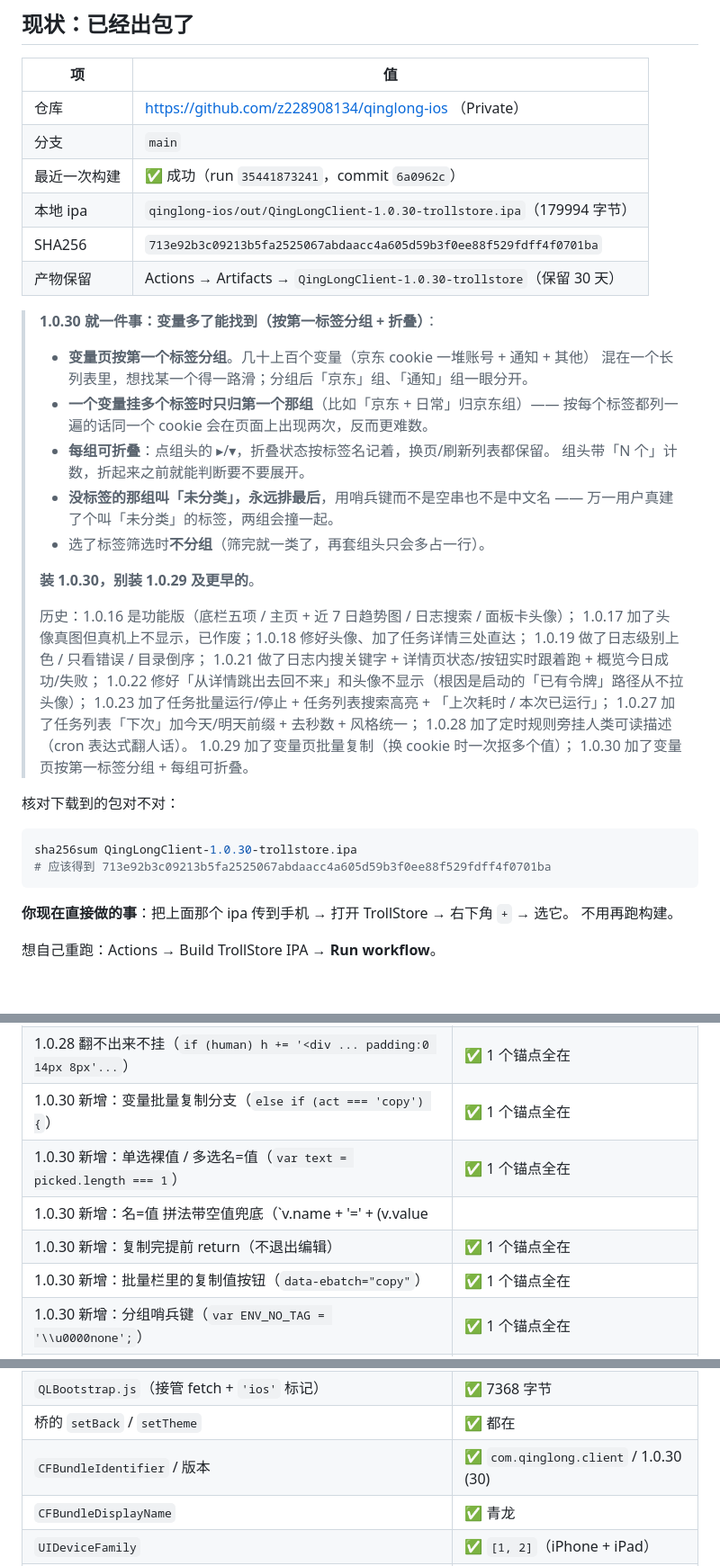
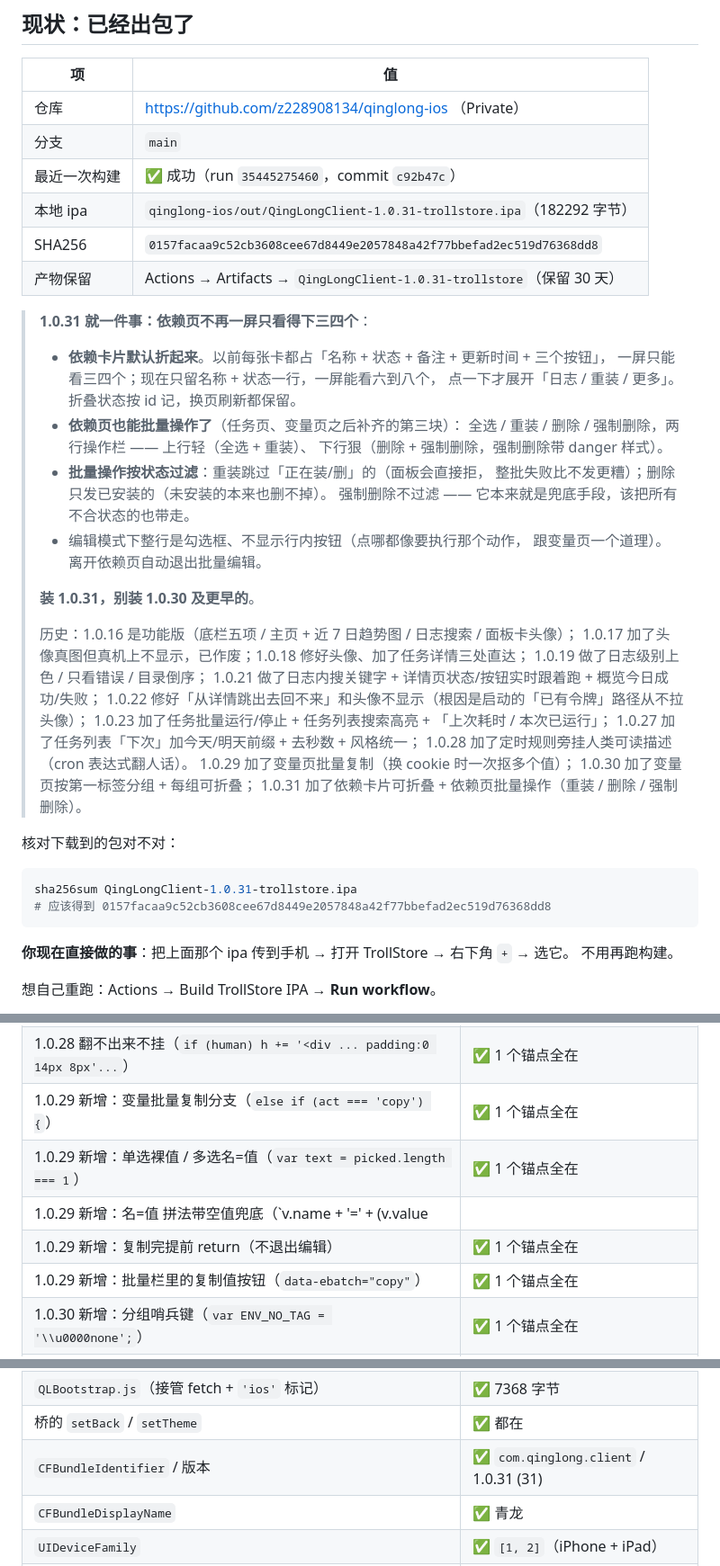
Before and after one commit to z228908134/qinglong-ios, a Markdown page: BUILD-IPA.md, 3 parts joined by grey strips. Shown at 90% size. Drawn GitHub-style; blank space fills up the shorter version.

Commit message:
docs: 现状与验货清单更新到 1.0.31
ipa 182292 字节 / sha256 0157facaa9c52cb3608cee67d8449e2057848a42f77bbefad2ec519d76368dd8
CI run 35445275460，verify_ipa.py 192 项全过
顺手把上轮补丁误标成 1.0.30 的五条「变量批量复制」锚点改回 1.0.29。

````diff
--- a/BUILD-IPA.md
+++ b/BUILD-IPA.md
@@ -15,23 +15,25 @@
 |---|---|
 | 仓库 | https://github.com/z228908134/qinglong-ios （Private） |
 | 分支 | `main` |
-| 最近一次构建 | ✅ 成功（run `35441873241`，commit `6a0962c`） |
-| 本地 ipa | `qinglong-ios/out/QingLongClient-1.0.30-trollstore.ipa`（179994 字节） |
-| SHA256 | `713e92b3c09213b5fa2525067abdaacc4a605d59b3f0ee88f529fdff4f0701ba` |
-| 产物保留 | Actions → Artifacts → `QingLongClient-1.0.30-trollstore`（保留 30 天） |
+| 最近一次构建 | ✅ 成功（run `35445275460`，commit `c92b47c`） |
+| 本地 ipa | `qinglong-ios/out/QingLongClient-1.0.31-trollstore.ipa`（182292 字节） |
+| SHA256 | `0157facaa9c52cb3608cee67d8449e2057848a42f77bbefad2ec519d76368dd8` |
+| 产物保留 | Actions → Artifacts → `QingLongClient-1.0.31-trollstore`（保留 30 天） |
 
-> **1.0.30 就一件事：变量多了能找到（按第一标签分组 + 折叠）**：
-> - **变量页按第一个标签分组**。几十上百个变量（京东 cookie 一堆账号 + 通知 + 其他）
->   混在一个长列表里，想找某一个得一路滑；分组后「京东」组、「通知」组一眼分开。
-> - **一个变量挂多个标签时只归第一个那组**（比如「京东 + 日常」归京东组）——
->   按每个标签都列一遍的话同一个 cookie 会在页面上出现两次，反而更难数。
-> - **每组可折叠**：点组头的 ▸/▾，折叠状态按标签名记着，换页/刷新列表都保留。
->   组头带「N 个」计数，折起来之前就能判断要不要展开。
-> - **没标签的那组叫「未分类」，永远排最后**，用哨兵键而不是空串也不是中文名 ——
->   万一用户真建了个叫「未分类」的标签，两组会撞一起。
-> - 选了标签筛选时**不分组**（筛完就一类了，再套组头只会多占一行）。
+> **1.0.31 就一件事：依赖页不再一屏只看得下三四个**：
+> - **依赖卡片默认折起来**。以前每张卡都占「名称 + 状态 + 备注 + 更新时间 + 三个按钮」，
+>   一屏只能看三四个；现在只留名称 + 状态一行，一屏能看六到八个，
+>   点一下才展开「日志 / 重装 / 更多」。折叠状态按 id 记，换页刷新都保留。
+> - **依赖页也能批量操作了**（任务页、变量页之后补齐的第三块）：
+>   全选 / 重装 / 删除 / 强制删除，两行操作栏 —— 上行轻（全选 + 重装）、
+>   下行狠（删除 + 强制删除，强制删除带 danger 样式）。
+> - **批量操作按状态过滤**：重装跳过「正在装/删」的（面板会直接拒，
+>   整批失败比不发更糟）；删除只发已安装的（未安装的本来也删不掉）。
+>   强制删除不过滤 —— 它本来就是兜底手段，该把所有不合状态的也带走。
+> - 编辑模式下整行是勾选框、不显示行内按钮（点哪都像要执行那个动作，
+>   跟变量页一个道理）。离开依赖页自动退出批量编辑。
 >
-> **装 1.0.30，别装 1.0.29 及更早的**。
+> **装 1.0.31，别装 1.0.30 及更早的**。
 >
 > 历史：1.0.16 是功能版（底栏五项 / 主页 + 近 7 日趋势图 / 日志搜索 / 面板卡头像）；
 > 1.0.17 加了头像真图但真机上不显示，已作废；1.0.18 修好头像、加了任务详情三处直达；
@@ -42,13 +44,14 @@
 > 1.0.27 加了任务列表「下次」加今天/明天前缀 + 去秒数 + 风格统一；
 > 1.0.28 加了定时规则旁挂人类可读描述（cron 表达式翻人话）。
 > 1.0.29 加了变量页批量复制（换 cookie 时一次抠多个值）；
-> 1.0.30 加了变量页按第一标签分组 + 每组可折叠。
+> 1.0.30 加了变量页按第一标签分组 + 每组可折叠；
+> 1.0.31 加了依赖卡片可折叠 + 依赖页批量操作（重装 / 删除 / 强制删除）。
 
 核对下载到的包对不对：
 
 ```bash
-sha256sum QingLongClient-1.0.30-trollstore.ipa
-# 应该得到 713e92b3c09213b5fa2525067abdaacc4a605d59b3f0ee88f529fdff4f0701ba
+sha256sum QingLongClient-1.0.31-trollstore.ipa
+# 应该得到 0157facaa9c52cb3608cee67d8449e2057848a42f77bbefad2ec519d76368dd8
 ```
 
 **你现在直接做的事**：把上面那个 ipa 传到手机 → 打开 TrollStore → 右下角 `+` → 选它。
@@ -287,11 +290,11 @@ python tools/verify_ipa.py out/QingLongClient-1.0.30-trollstore.ipa
 | 1.0.28 新增：`stepOf` helper（`function stepOf(set, n) {`） | ✅ 1 个锚点全在 |
 | 1.0.28 详情页「定时规则」挂人话（`var human = cronHumanize(parseCron(t.schedule));`） | ✅ 1 个锚点全在 |
 | 1.0.28 翻不出来不挂（`if (human) h += '<div ... padding:0 14px 8px'...`） | ✅ 1 个锚点全在 |
-| 1.0.30 新增：变量批量复制分支（`else if (act === 'copy') {`） | ✅ 1 个锚点全在 |
-| 1.0.30 新增：单选裸值 / 多选名=值（`var text = picked.length === 1`） | ✅ 1 个锚点全在 |
-| 1.0.30 新增：名=值 拼法带空值兜底（`v.name + '=' + (v.value || '');`） | ✅ 1 个锚点全在 |
-| 1.0.30 新增：复制完提前 return（不退出编辑） | ✅ 1 个锚点全在 |
-| 1.0.30 新增：批量栏里的复制值按钮（`data-ebatch="copy"`） | ✅ 1 个锚点全在 |
+| 1.0.29 新增：变量批量复制分支（`else if (act === 'copy') {`） | ✅ 1 个锚点全在 |
+| 1.0.29 新增：单选裸值 / 多选名=值（`var text = picked.length === 1`） | ✅ 1 个锚点全在 |
+| 1.0.29 新增：名=值 拼法带空值兜底（`v.name + '=' + (v.value || '');`） | ✅ 1 个锚点全在 |
+| 1.0.29 新增：复制完提前 return（不退出编辑） | ✅ 1 个锚点全在 |
+| 1.0.29 新增：批量栏里的复制值按钮（`data-ebatch="copy"`） | ✅ 1 个锚点全在 |
 | 1.0.30 新增：分组哨兵键（`var ENV_NO_TAG = '\\u0000none';`） | ✅ 1 个锚点全在 |
 | 1.0.30 新增：取第一个标签当分组键（`var key = ls.length ? ls[0] : ENV_NO_TAG;`） | ✅ 1 个锚点全在 |
 | 1.0.30 新增：未分类组排最后（`groups.push({ key: ENV_NO_TAG, name: '未分类'`） | ✅ 1 个锚点全在 |
@@ -306,7 +317,7 @@ python tools/verify_ipa.py out/QingLongClient-1.0.30-trollstore.ipa
 | 字号缩放变量 | ✅ `--fs` 在 |
 | `QLBootstrap.js`（接管 fetch + `'ios'` 标记） | ✅ 7368 字节 |
 | 桥的 `setBack` / `setTheme` | ✅ 都在 |
-| `CFBundleIdentifier` / 版本 | ✅ `com.qinglong.client` / 1.0.30 (30) |
+| `CFBundleIdentifier` / 版本 | ✅ `com.qinglong.client` / 1.0.31 (31) |
 | `CFBundleDisplayName` | ✅ 青龙 |
 | `UIDeviceFamily` | ✅ `[1, 2]`（iPhone + iPad） |
 | `MinimumOSVersion` | ✅ 15.0 |
````
Also changed, not shown: other parts of BUILD-IPA.md (+12 -4 lines), README.md (+3 -3 lines).
